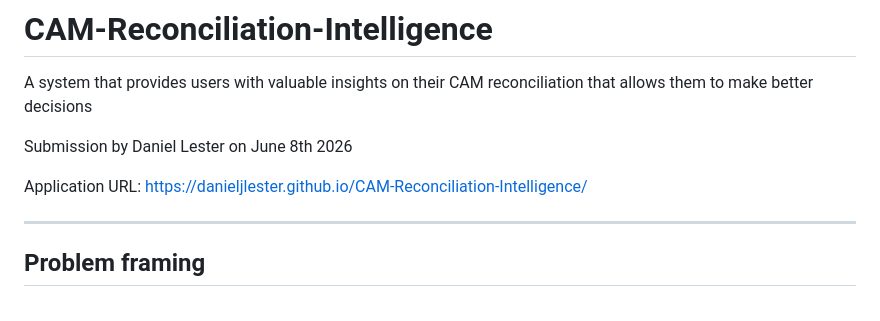
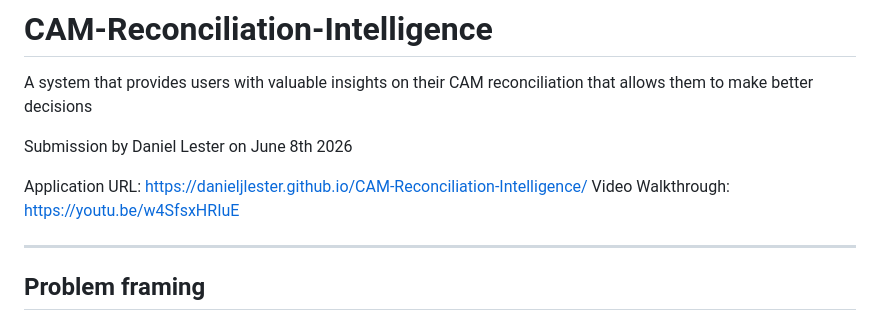
Before and after one commit to DanielJLester/CAM-Reconciliation-Intelligence, a Markdown page: README.md, the part around the change. Drawn GitHub-style.

```diff
--- a/README.md
+++ b/README.md
@@ -5,6 +5,7 @@ A system that provides users with valuable insights on their CAM reconciliation
 Submission by Daniel Lester on June 8th 2026
 
 Application URL: https://danieljlester.github.io/CAM-Reconciliation-Intelligence/
+Video Walkthrough: https://youtu.be/w4SfsxHRIuE
 
 ---
 
```
